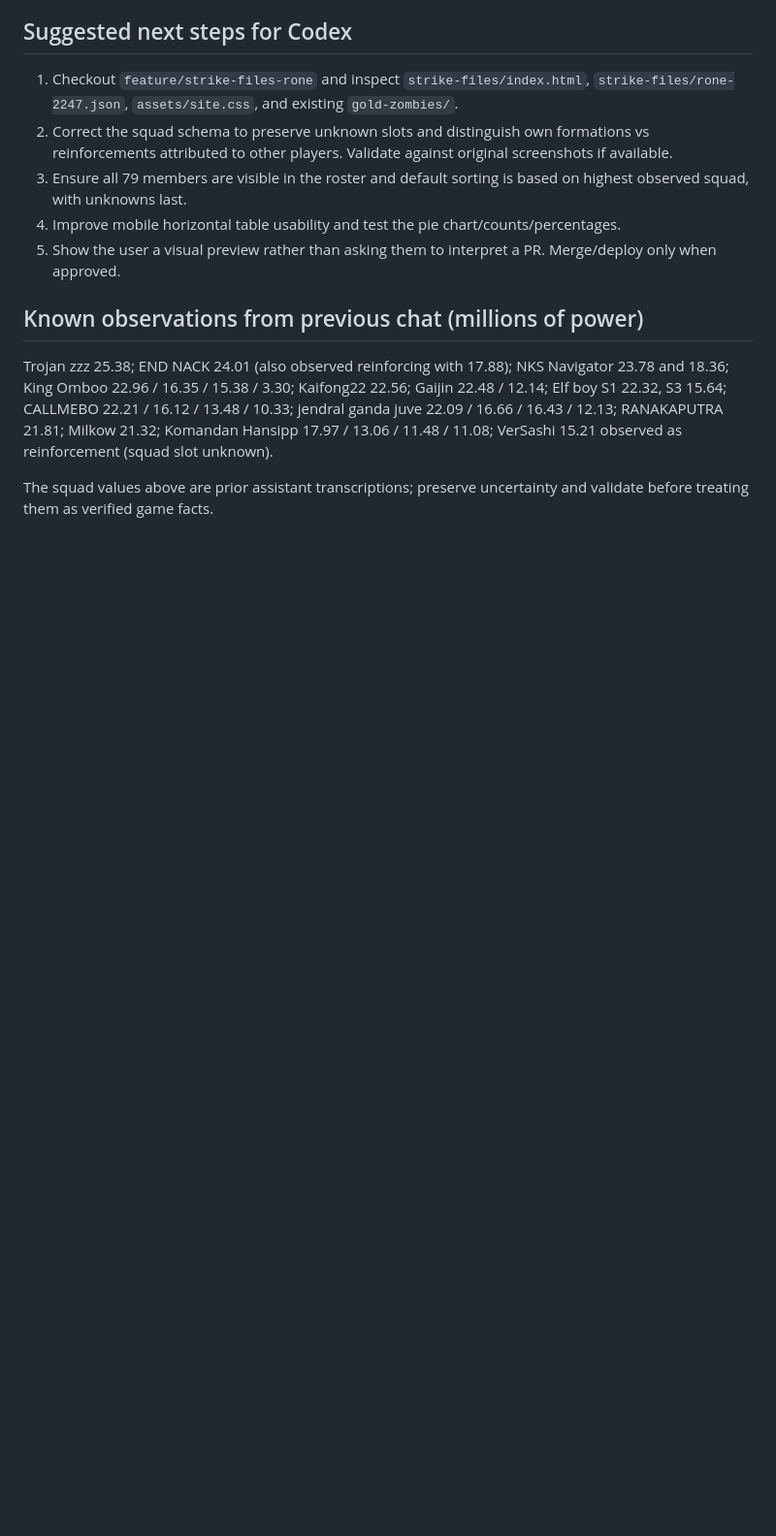
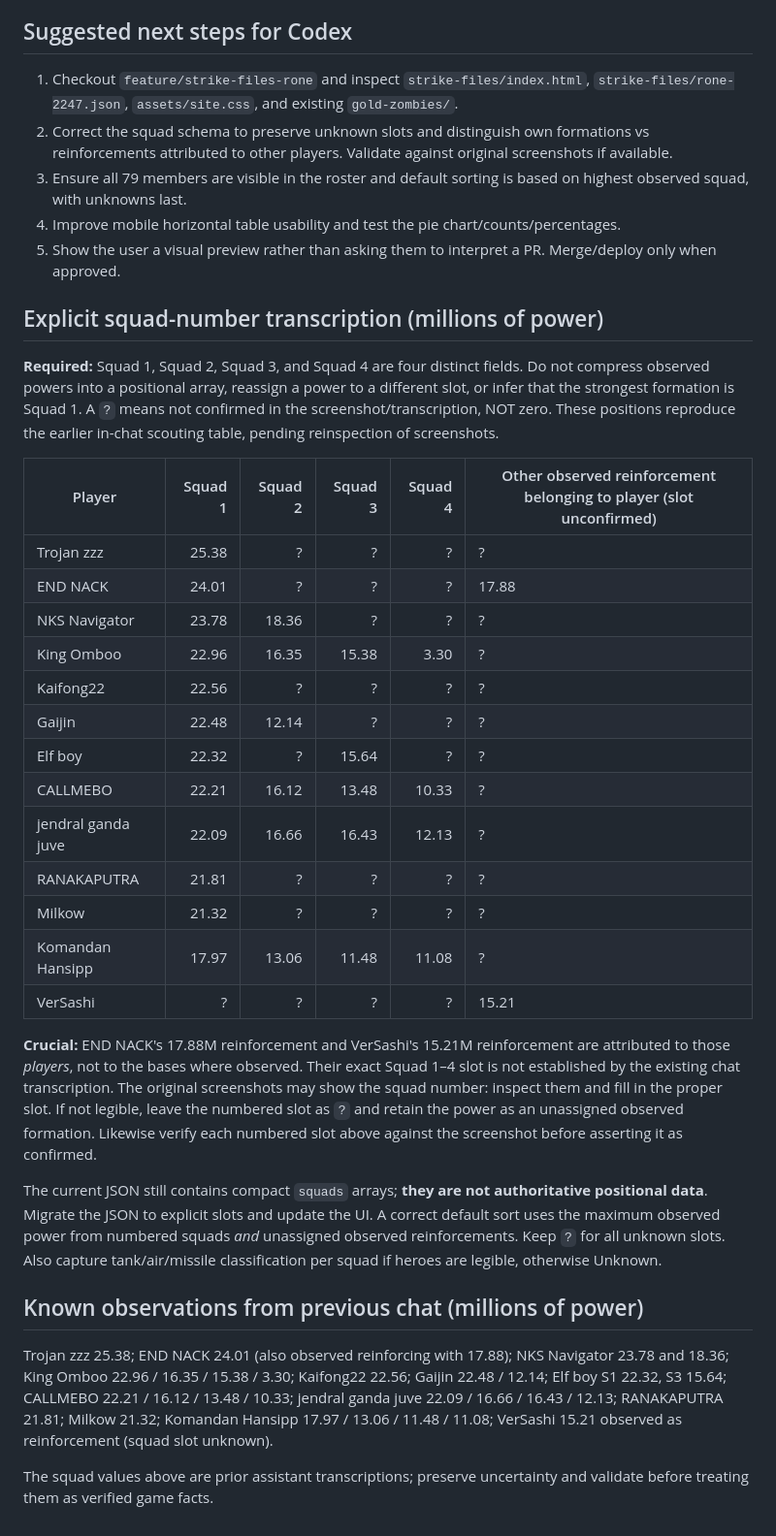
Before and after one commit to bornin1984/klzn-last-war-tools, a Markdown page: strike-files/CODEX_HANDOFF.md, the part around the change. Shown at 97% size. Drawn GitHub-style; blank space fills up the shorter version.

Commit message:
Add explicit S1–S4 scouting matrix and preserve unknown reinforcement slots

```diff
--- a/strike-files/CODEX_HANDOFF.md
+++ b/strike-files/CODEX_HANDOFF.md
@@ -57,6 +57,30 @@ Also check whether the 13 scouted players and power figures were transcribed cor
 4. Improve mobile horizontal table usability and test the pie chart/counts/percentages.
 5. Show the user a visual preview rather than asking them to interpret a PR. Merge/deploy only when approved.
 
+## Explicit squad-number transcription (millions of power)
+
+**Required:** Squad 1, Squad 2, Squad 3, and Squad 4 are four distinct fields. Do not compress observed powers into a positional array, reassign a power to a different slot, or infer that the strongest formation is Squad 1. A `?` means not confirmed in the screenshot/transcription, NOT zero. These positions reproduce the earlier in-chat scouting table, pending reinspection of screenshots.
+
+| Player | Squad 1 | Squad 2 | Squad 3 | Squad 4 | Other observed reinforcement belonging to player (slot unconfirmed) |
+|---|---:|---:|---:|---:|---|
+| Trojan zzz | 25.38 | ? | ? | ? | ? |
+| END NACK | 24.01 | ? | ? | ? | 17.88 |
+| NKS Navigator | 23.78 | 18.36 | ? | ? | ? |
+| King Omboo | 22.96 | 16.35 | 15.38 | 3.30 | ? |
+| Kaifong22 | 22.56 | ? | ? | ? | ? |
+| Gaijin | 22.48 | 12.14 | ? | ? | ? |
+| Elf boy | 22.32 | ? | 15.64 | ? | ? |
+| CALLMEBO | 22.21 | 16.12 | 13.48 | 10.33 | ? |
+| jendral ganda juve | 22.09 | 16.66 | 16.43 | 12.13 | ? |
+| RANAKAPUTRA | 21.81 | ? | ? | ? | ? |
+| Milkow | 21.32 | ? | ? | ? | ? |
+| Komandan Hansipp | 17.97 | 13.06 | 11.48 | 11.08 | ? |
+| VerSashi | ? | ? | ? | ? | 15.21 |
+
+**Crucial:** END NACK's 17.88M reinforcement and VerSashi's 15.21M reinforcement are attributed to those *players*, not to the bases where observed. Their exact Squad 1–4 slot is not established by the existing chat transcription. The original screenshots may show the squad number: inspect them and fill in the proper slot. If not legible, leave the numbered slot as `?` and retain the power as an unassigned observed formation. Likewise verify each numbered slot above against the screenshot before asserting it as confirmed.
+
+The current JSON still contains compact `squads` arrays; **they are not authoritative positional data**. Migrate the JSON to explicit slots and update the UI. A correct default sort uses the maximum observed power from numbered squads *and* unassigned observed reinforcements. Keep `?` for all unknown slots. Also capture tank/air/missile classification per squad if heroes are legible, otherwise Unknown.
+
 ## Known observations from previous chat (millions of power)
 
 Trojan zzz 25.38; END NACK 24.01 (also observed reinforcing with 17.88); NKS Navigator 23.78 and 18.36; King Omboo 22.96 / 16.35 / 15.38 / 3.30; Kaifong22 22.56; Gaijin 22.48 / 12.14; Elf boy S1 22.32, S3 15.64; CALLMEBO 22.21 / 16.12 / 13.48 / 10.33; jendral ganda juve 22.09 / 16.66 / 16.43 / 12.13; RANAKAPUTRA 21.81; Milkow 21.32; Komandan Hansipp 17.97 / 13.06 / 11.48 / 11.08; VerSashi 15.21 observed as reinforcement (squad slot unknown).
```
